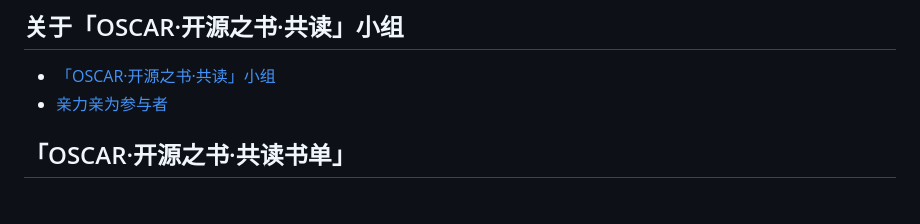
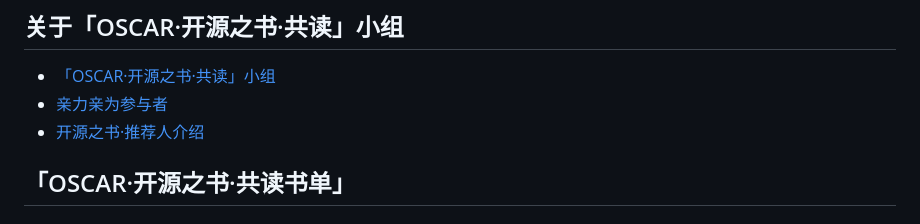
Before and after one commit to oscar-open-source-book/booklet-2022, a Markdown page: SUMMARY.md, the part around one of its changes. Drawn GitHub-style.

```diff
--- a/SUMMARY.md
+++ b/SUMMARY.md
@@ -6,6 +6,7 @@
 
 * [「OSCAR·开源之书·共读」小组](README.md)
 * [亲力亲为参与者](contributor.md)
+* [开源之书·推荐人介绍](book-recommender.md)
 
 ## 「OSCAR·开源之书·共读书单」
 
```
Also changed, not shown: other parts of SUMMARY.md (+1 -0 lines), the-brief-history-of-open-source.md (added, +26 -0 lines), face-image/the-history-of-os-poster.jpg (added), qr-img/history-of-open-source.png (added).
